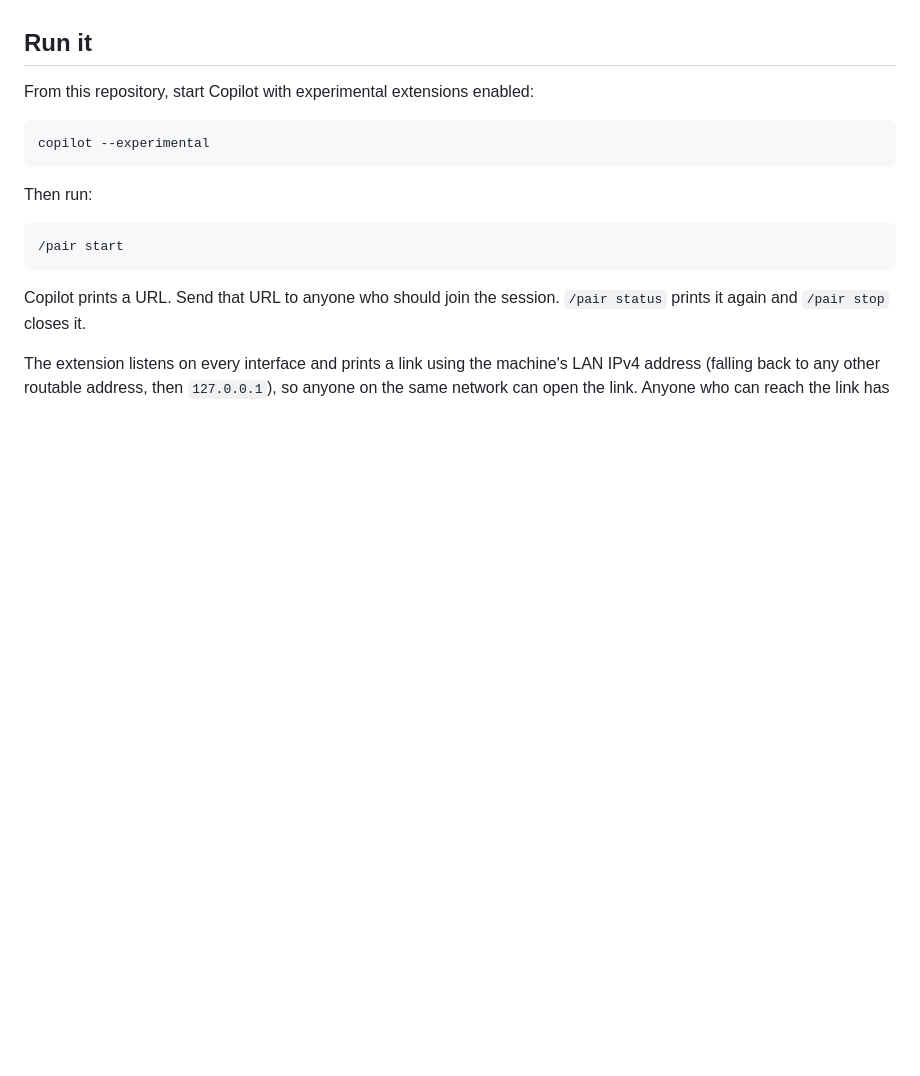
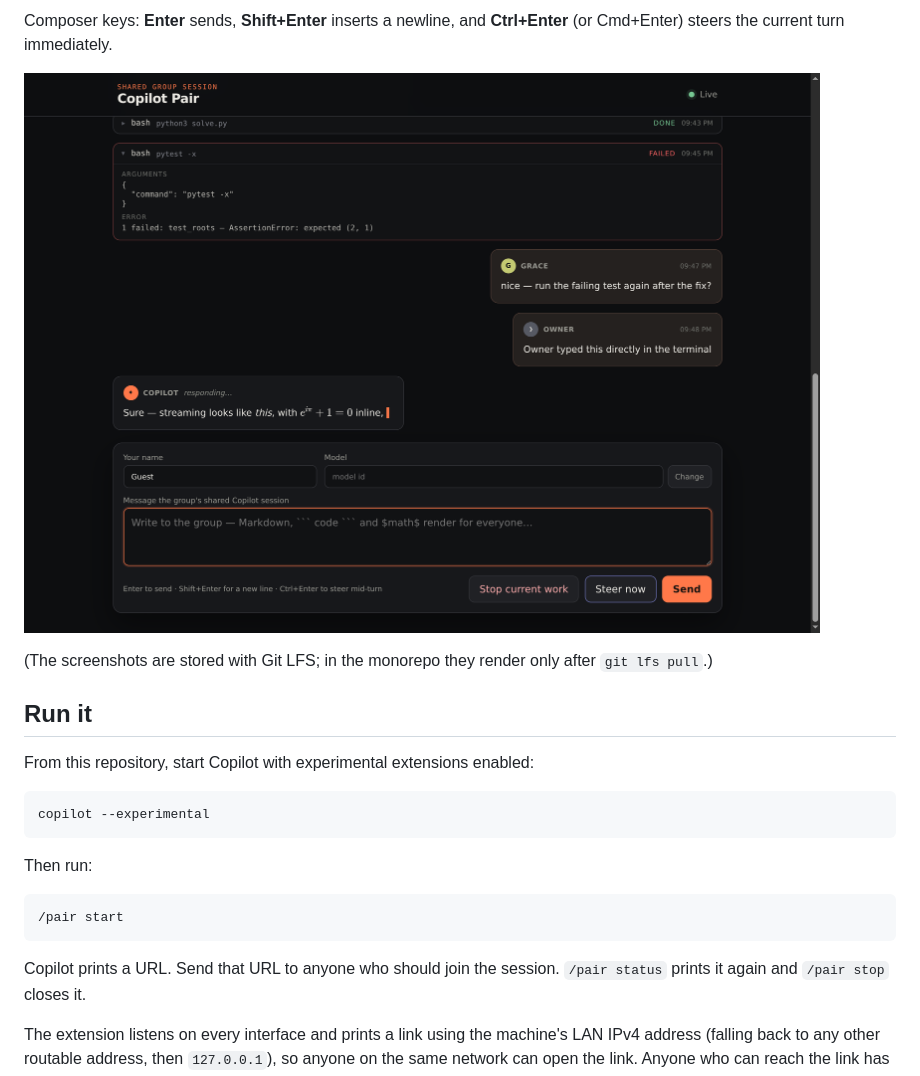
Before and after one commit to candacelabs/copilot-pair, a Markdown page: README.md, the part around one of its changes. GitHub-like rendering; pictures changed too: screenshots/streaming.png (added); blank space fills up the shorter version.

```diff
--- a/README.md
+++ b/README.md
@@ -15,3 +43,10 @@ person who started Copilot owns the process; every connected browser can:
+Composer keys: **Enter** sends, **Shift+Enter** inserts a newline, and
+**Ctrl+Enter** (or Cmd+Enter) steers the current turn immediately.
+
+![Copilot streaming a response live into the group transcript](screenshots/streaming.png)
+
+(The screenshots are stored with Git LFS; in the monorepo they render only
+after `git lfs pull`.)
 
 ## Run it
 
```
Also changed, not shown: other parts of README.md (+33 -4 lines), screenshots/transcript.png (added), 8 other files.
